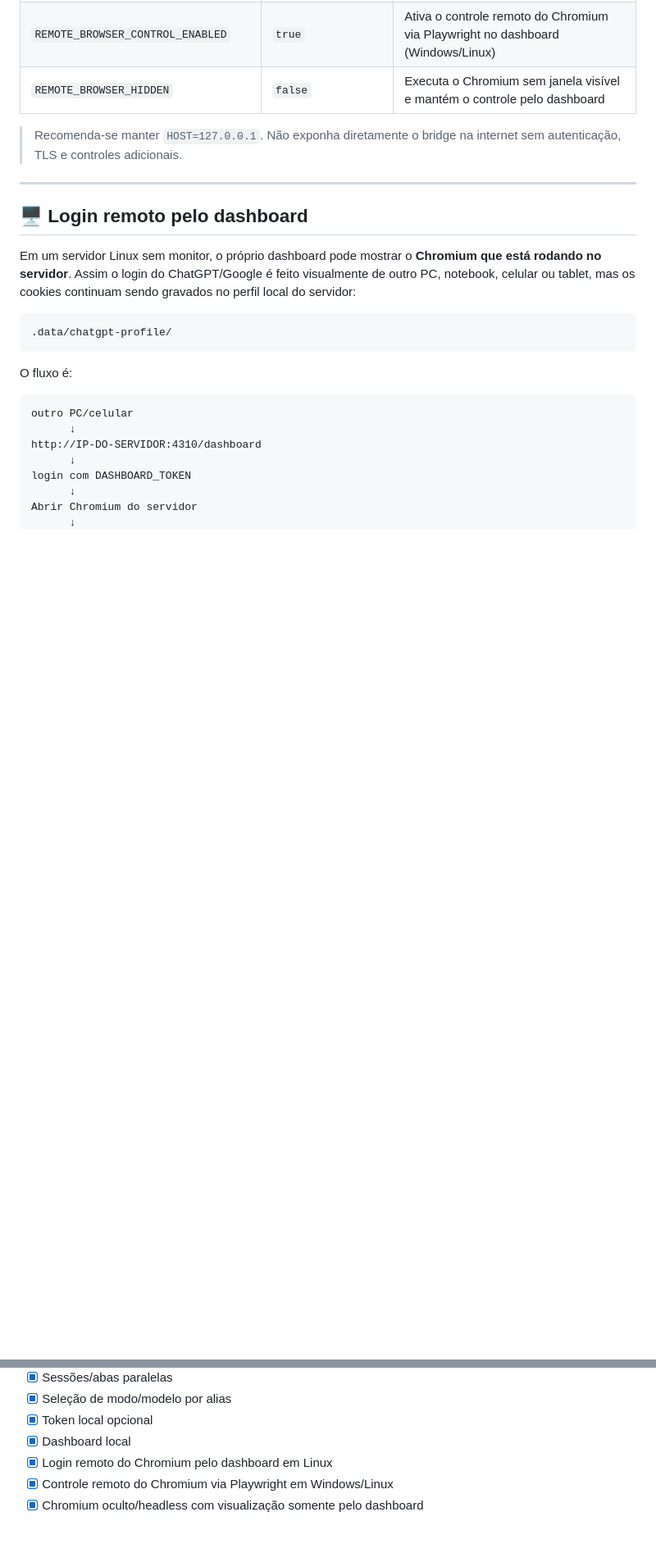
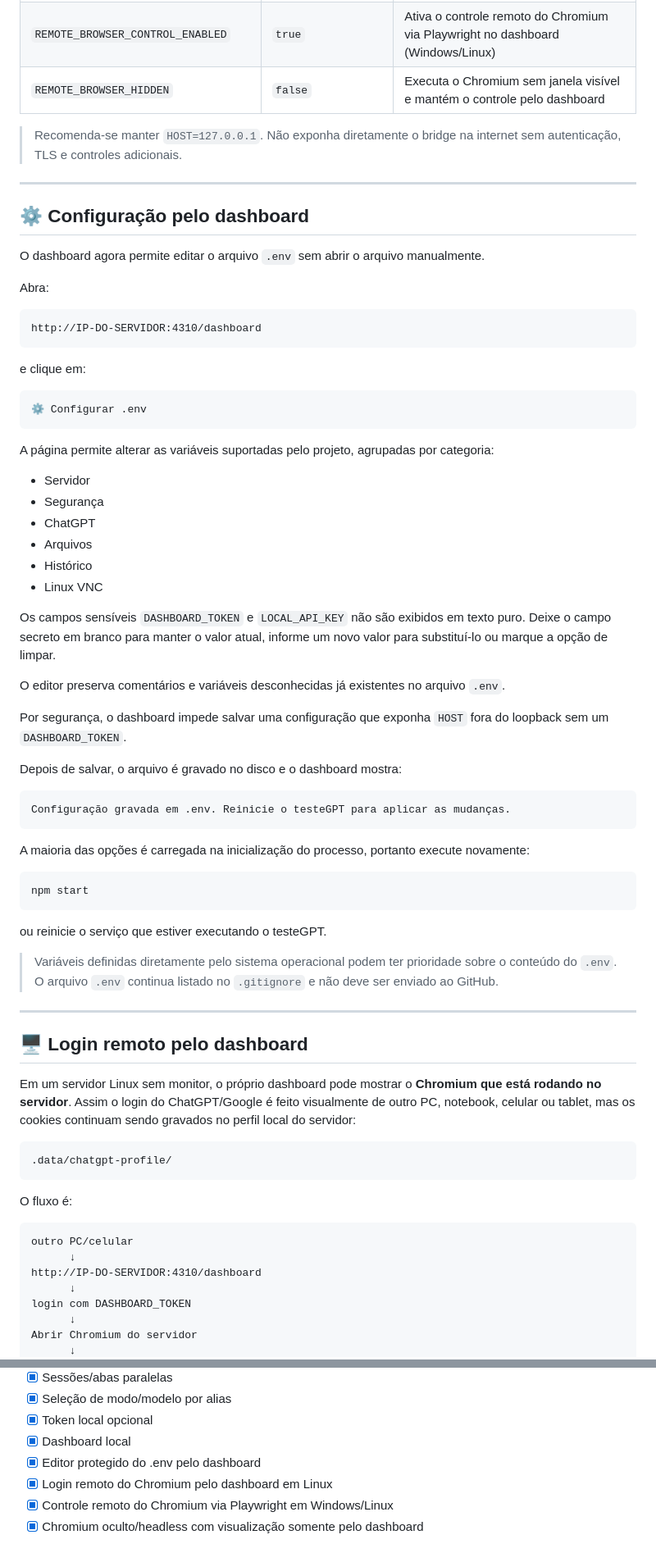
Before and after one commit to Jeffersonp2/chatgpt-web-bridge, a Markdown page: README.md, 2 parts joined by grey strips. Shown at 82% size. Drawn GitHub-style; blank space fills up the shorter version.

Commit message:
docs: document dashboard env configuration editor

````diff
--- a/README.md
+++ b/README.md
@@ -509,6 +509,55 @@ As variáveis disponíveis estão em `.env.example`. O servidor agora carrega au
 
 ---
 
+## ⚙️ Configuração pelo dashboard
+
+O dashboard agora permite editar o arquivo `.env` sem abrir o arquivo manualmente.
+
+Abra:
+
+```text
+http://IP-DO-SERVIDOR:4310/dashboard
+```
+
+e clique em:
+
+```text
+⚙ Configurar .env
+```
+
+A página permite alterar as variáveis suportadas pelo projeto, agrupadas por categoria:
+
+- Servidor
+- Segurança
+- ChatGPT
+- Arquivos
+- Histórico
+- Linux VNC
+
+Os campos sensíveis `DASHBOARD_TOKEN` e `LOCAL_API_KEY` não são exibidos em texto puro. Deixe o campo secreto em branco para manter o valor atual, informe um novo valor para substituí-lo ou marque a opção de limpar.
+
+O editor preserva comentários e variáveis desconhecidas já existentes no arquivo `.env`.
+
+Por segurança, o dashboard impede salvar uma configuração que exponha `HOST` fora do loopback sem um `DASHBOARD_TOKEN`.
+
+Depois de salvar, o arquivo é gravado no disco e o dashboard mostra:
+
+```text
+Configuração gravada em .env. Reinicie o testeGPT para aplicar as mudanças.
+```
+
+A maioria das opções é carregada na inicialização do processo, portanto execute novamente:
+
+```powershell
+npm start
+```
+
+ou reinicie o serviço que estiver executando o testeGPT.
+
+> Variáveis definidas diretamente pelo sistema operacional podem ter prioridade sobre o conteúdo do `.env`. O arquivo `.env` continua listado no `.gitignore` e não deve ser enviado ao GitHub.
+
+---
+
 ## 🖥️ Login remoto pelo dashboard
 
 Em um servidor Linux sem monitor, o próprio dashboard pode mostrar o **Chromium que está rodando no servidor**. Assim o login do ChatGPT/Google é feito visualmente de outro PC, notebook, celular ou tablet, mas os cookies continuam sendo gravados no perfil local do servidor:
@@ -688,6 +737,7 @@ A tela remota usa um WebSocket protegido pelo mesmo cookie do dashboard. O `x11v
 - [x] Seleção de modo/modelo por alias
 - [x] Token local opcional
 - [x] Dashboard local
+- [x] Editor protegido do .env pelo dashboard
 - [x] Login remoto do Chromium pelo dashboard em Linux
 - [x] Controle remoto do Chromium via Playwright em Windows/Linux
 - [x] Chromium oculto/headless com visualização somente pelo dashboard
````
